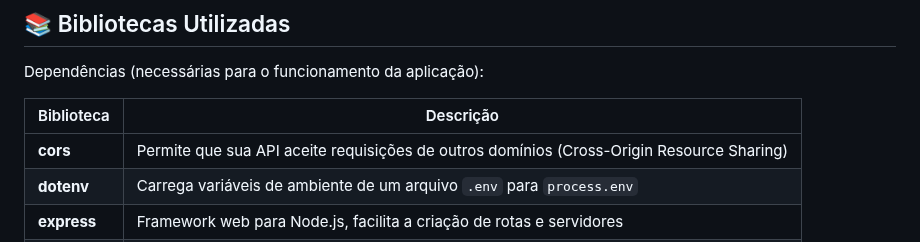
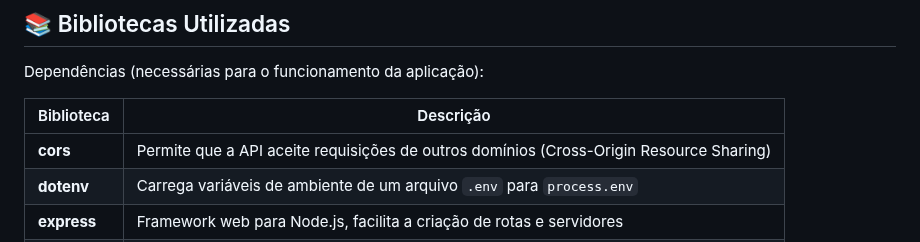
Before and after one commit to AlphaLab2025/SmartMesa, a Markdown page: README.md, the part around the change. Drawn GitHub-style.

```diff
--- a/README.md
+++ b/README.md
@@ -29,7 +29,7 @@ Dependências (necessárias para o funcionamento da aplicação):
 
 | Biblioteca  | Descrição                                                                                                                                            |
 | ----------- | ---------------------------------------------------------------------------------------------------------------------------------------------------- |
-| **cors**    | Permite que sua API aceite requisições de outros domínios (Cross-Origin Resource Sharing)                                                            |
+| **cors**    | Permite que a API aceite requisições de outros domínios (Cross-Origin Resource Sharing)                                                              |
 | **dotenv**  | Carrega variáveis de ambiente de um arquivo `.env` para `process.env`                                                                                |
 | **express** | Framework web para Node.js, facilita a criação de rotas e servidores                                                                                 |
 | **pg**      | Cliente oficial para PostgreSQL no Node.js                                                                                                           |
```
